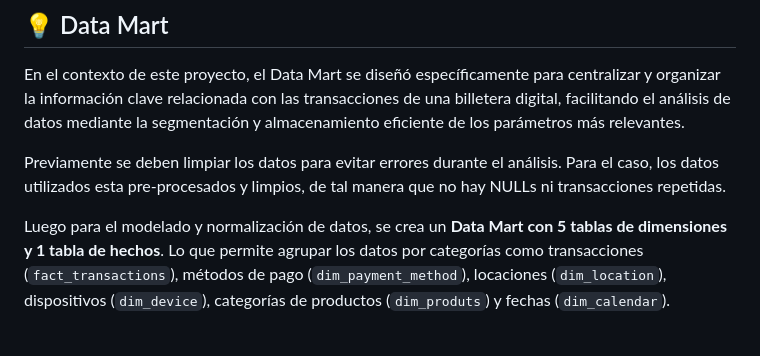
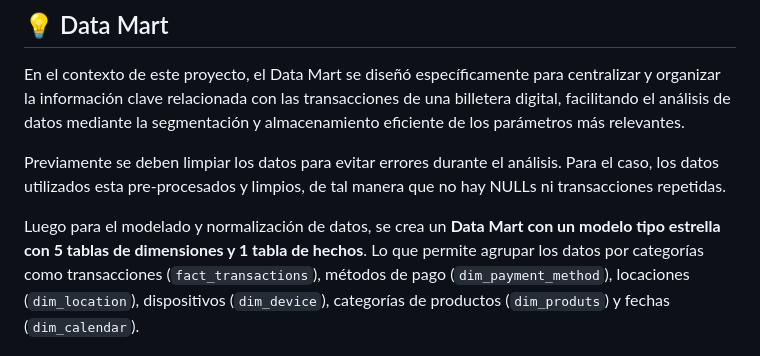
Before and after one commit to mabustillo14/Paytm-wallet-analysis, a Markdown page: README.md, the part around the change. Drawn GitHub-style.

```diff
--- a/README.md
+++ b/README.md
@@ -85,7 +85,7 @@ En el contexto de este proyecto, el Data Mart se diseñó específicamente para
 
 Previamente se deben limpiar los datos para evitar errores durante el análisis. Para el caso, los datos utilizados esta pre-procesados y limpios, de tal manera que no hay NULLs ni transacciones repetidas.
 
-Luego para el modelado y normalización de datos, se crea un **Data Mart con 5 tablas de dimensiones y 1 tabla de hechos**. Lo que permite agrupar los datos por categorías como transacciones (`fact_transactions`), métodos de pago (`dim_payment_method`), locaciones (`dim_location`), dispositivos (`dim_device`), categorías de productos (`dim_produts`) y fechas (`dim_calendar`).
+Luego para el modelado y normalización de datos, se crea un **Data Mart con un modelo tipo estrella con 5 tablas de dimensiones y 1 tabla de hechos**. Lo que permite agrupar los datos por categorías como transacciones (`fact_transactions`), métodos de pago (`dim_payment_method`), locaciones (`dim_location`), dispositivos (`dim_device`), categorías de productos (`dim_produts`) y fechas (`dim_calendar`).
 
 ![Arquitectura data mart](/images/data_mart.JPG)
 
```
